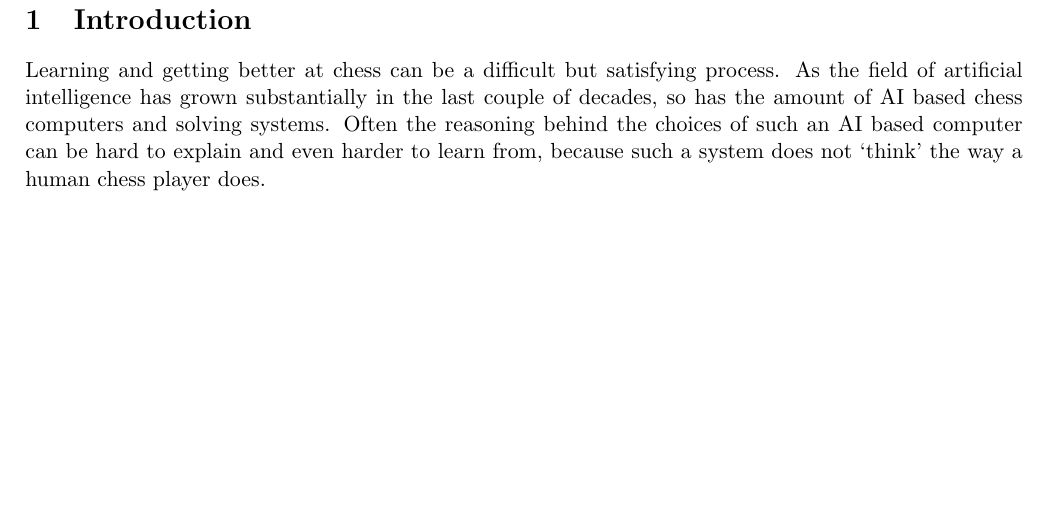
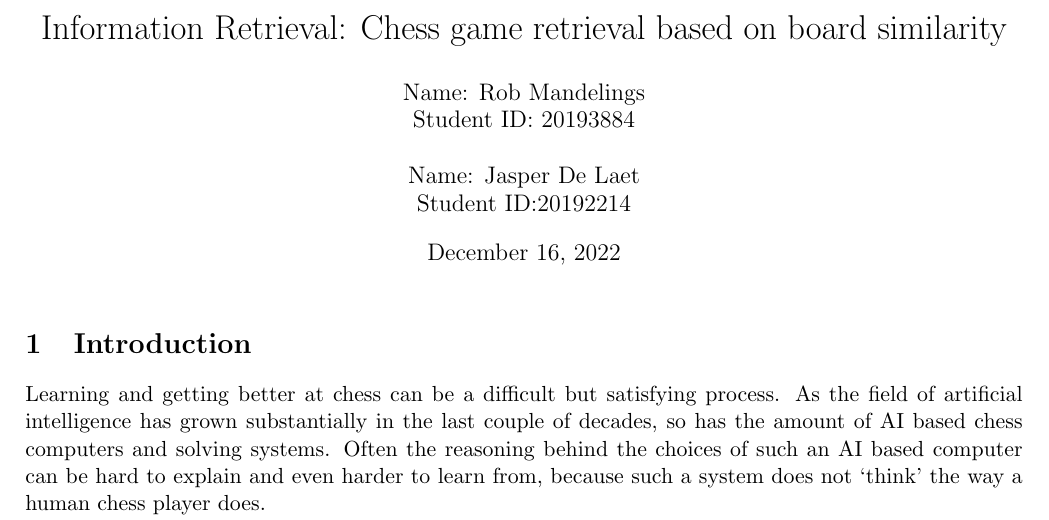
Before and after one commit to RobMandelings/InformationRetrieval, a LaTeX document (report/report.tex): part of page 1 of 5, cut at the place of the change, the shorter picture padded with empty space. Compiled offline with pdfLaTeX.

Commit message:
added title

```diff
--- a/report/report.tex
+++ b/report/report.tex
@@ -20,8 +20,15 @@
 
 \bibliographystyle{plain}
 
+\newcommand{\studentA}{Name: Rob Mandelings\\Student ID: 20193884\\}
+\newcommand{\studentB}{Name: Jasper De Laet\\Student ID:20192214\\}
+
+\title{Information Retrieval: Chess game retrieval based on board similarity}
+\author{\studentA \\ \studentB}
+
 % Document
 \begin{document}
+    \maketitle
 
     \section{Introduction}
 
```
